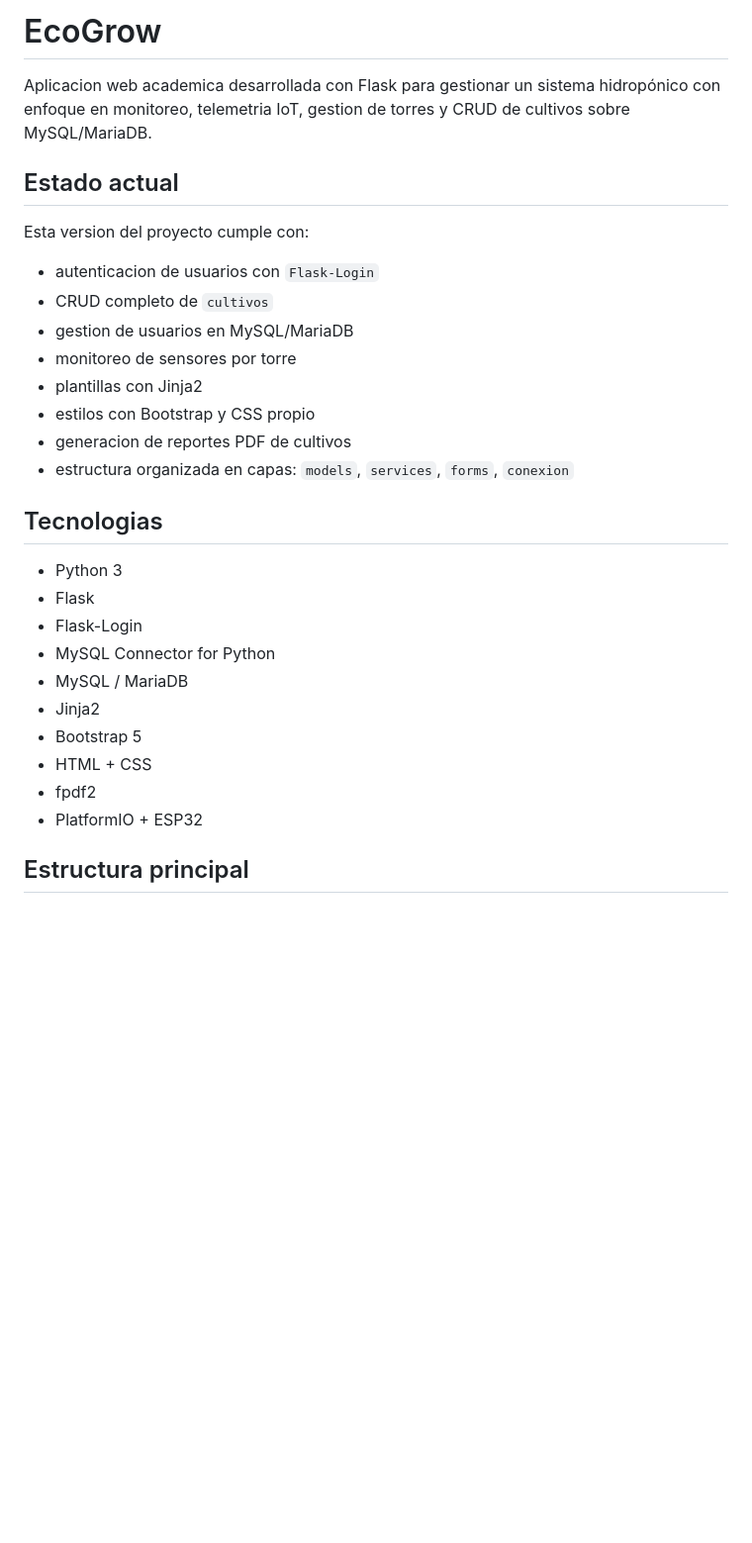
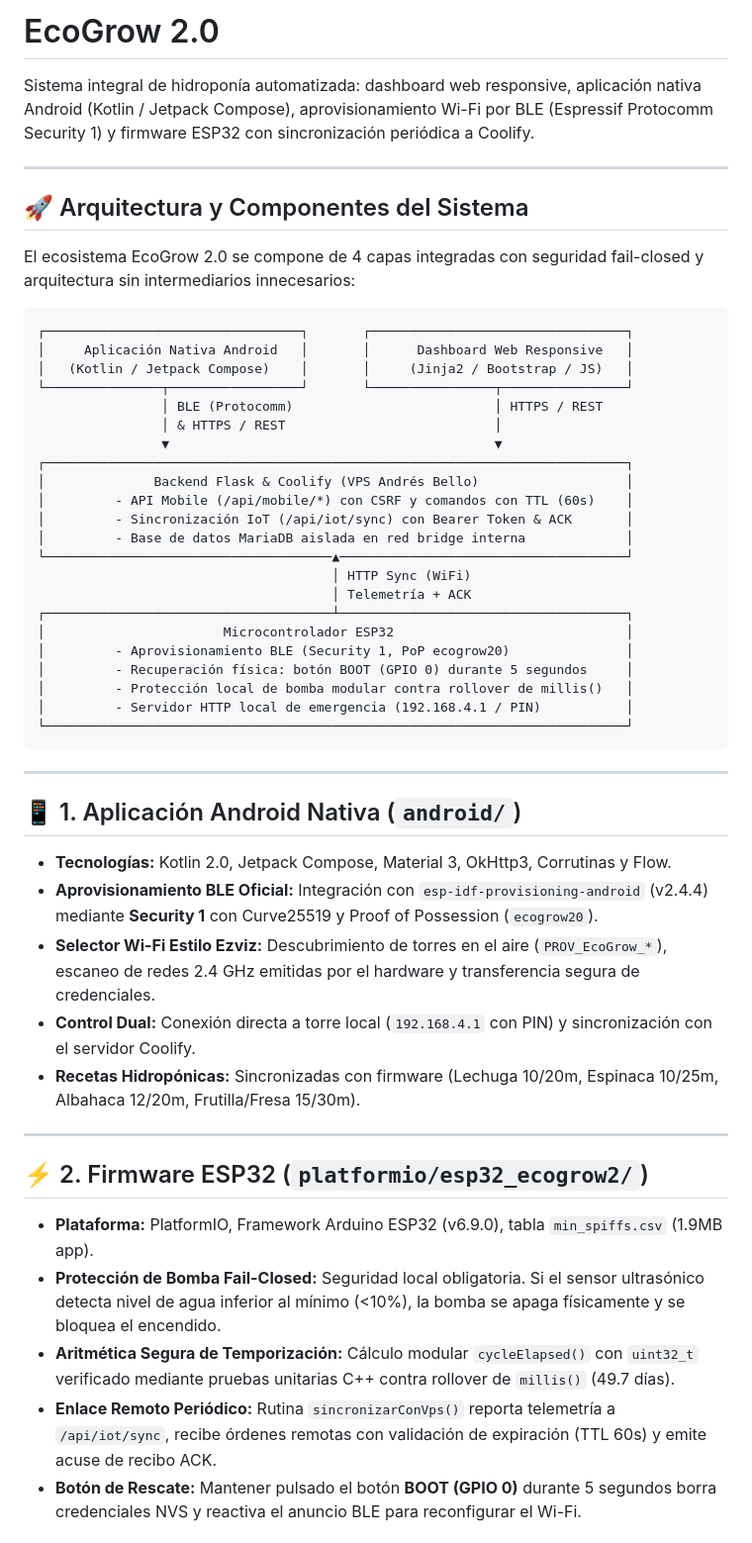
Before and after one commit to elJohn72/proyecto_ecogrow, a Markdown page: README.md, the part around one of its changes. Shown at 99% size. GitHub-like rendering; blank space fills up the shorter version.

````diff
--- a/README.md
+++ b/README.md
@@ -1,31 +1,53 @@
-# EcoGrow
+# EcoGrow 2.0
 
-Aplicacion web academica desarrollada con Flask para gestionar un sistema hidropónico con enfoque en monitoreo, telemetria IoT, gestion de torres y CRUD de cultivos sobre MySQL/MariaDB.
+Sistema integral de hidroponía automatizada: dashboard web responsive, aplicación nativa Android (Kotlin / Jetpack Compose), aprovisionamiento Wi-Fi por BLE (Espressif Protocomm Security 1) y firmware ESP32 con sincronización periódica a Coolify.
 
-## Estado actual
+---
 
-Esta version del proyecto cumple con:
+## 🚀 Arquitectura y Componentes del Sistema
 
-- autenticacion de usuarios con `Flask-Login`
-- CRUD completo de `cultivos`
-- gestion de usuarios en MySQL/MariaDB
-- monitoreo de sensores por torre
-- plantillas con Jinja2
-- estilos con Bootstrap y CSS propio
-- generacion de reportes PDF de cultivos
-- estructura organizada en capas: `models`, `services`, `forms`, `conexion`
+El ecosistema EcoGrow 2.0 se compone de 4 capas integradas con seguridad fail-closed y arquitectura sin intermediarios innecesarios:
 
-## Tecnologias
+```
+┌─────────────────────────────────┐       ┌─────────────────────────────────┐
+│     Aplicación Nativa Android   │       │      Dashboard Web Responsive   │
+│   (Kotlin / Jetpack Compose)    │       │     (Jinja2 / Bootstrap / JS)   │
+└───────────────┬─────────────────┘       └────────────────┬────────────────┘
+                │ BLE (Protocomm)                          │ HTTPS / REST
+                │ & HTTPS / REST                           │
+                ▼                                          ▼
+┌───────────────────────────────────────────────────────────────────────────┐
+│              Backend Flask & Coolify (VPS Andrés Bello)                   │
+│         - API Mobile (/api/mobile/*) con CSRF y comandos con TTL (60s)    │
+│         - Sincronización IoT (/api/iot/sync) con Bearer Token & ACK       │
+│         - Base de datos MariaDB aislada en red bridge interna             │
+└─────────────────────────────────────▲─────────────────────────────────────┘
+                                      │ HTTP Sync (WiFi)
+                                      │ Telemetría + ACK
+┌─────────────────────────────────────┴─────────────────────────────────────┐
+│                       Microcontrolador ESP32                              │
+│         - Aprovisionamiento BLE (Security 1, PoP ecogrow20)               │
+│         - Recuperación física: botón BOOT (GPIO 0) durante 5 segundos     │
+│         - Protección local de bomba modular contra rollover de millis()   │
+│         - Servidor HTTP local de emergencia (192.168.4.1 / PIN)           │
+└───────────────────────────────────────────────────────────────────────────┘
+```
 
-- Python 3
-- Flask
-- Flask-Login
-- MySQL Connector for Python
-- MySQL / MariaDB
-- Jinja2
-- Bootstrap 5
-- HTML + CSS
-- fpdf2
-- PlatformIO + ESP32
+---
 
-## Estructura principal
+## 📱 1. Aplicación Android Nativa (`android/`)
+- **Tecnologías:** Kotlin 2.0, Jetpack Compose, Material 3, OkHttp3, Corrutinas y Flow.
+- **Aprovisionamiento BLE Oficial:** Integración con `esp-idf-provisioning-android` (v2.4.4) mediante **Security 1** con Curve25519 y Proof of Possession (`ecogrow20`).
+- **Selector Wi-Fi Estilo Ezviz:** Descubrimiento de torres en el aire (`PROV_EcoGrow_*`), escaneo de redes 2.4 GHz emitidas por el hardware y transferencia segura de credenciales.
+- **Control Dual:** Conexión directa a torre local (`192.168.4.1` con PIN) y sincronización con el servidor Coolify.
+- **Recetas Hidropónicas:** Sincronizadas con firmware (Lechuga 10/20m, Espinaca 10/25m, Albahaca 12/20m, Frutilla/Fresa 15/30m).
+
+---
+
+## ⚡ 2. Firmware ESP32 (`platformio/esp32_ecogrow2/`)
+- **Plataforma:** PlatformIO, Framework Arduino ESP32 (v6.9.0), tabla `min_spiffs.csv` (1.9MB app).
+- **Protección de Bomba Fail-Closed:** Seguridad local obligatoria. Si el sensor ultrasónico detecta nivel de agua inferior al mínimo (<10%), la bomba se apaga físicamente y se bloquea el encendido.
+- **Aritmética Segura de Temporización:** Cálculo modular `cycleElapsed()` con `uint32_t` verificado mediante pruebas unitarias C++ contra rollover de `millis()` (49.7 días).
+- **Enlace Remoto Periódico:** Rutina `sincronizarConVps()` reporta telemetría a `/api/iot/sync`, recibe órdenes remotas con validación de expiración (TTL 60s) y emite acuse de recibo ACK.
+- **Botón de Rescate:** Mantener pulsado el botón **BOOT (GPIO 0)** durante 5 segundos borra credenciales NVS y reactiva el anuncio BLE para reconfigurar el Wi-Fi.
+
````
Also changed, not shown: other parts of README.md (+79 -240 lines).
